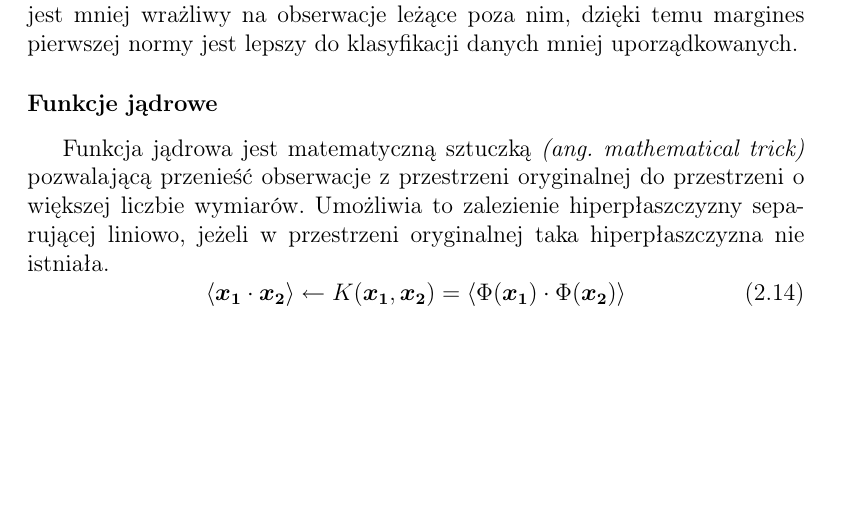
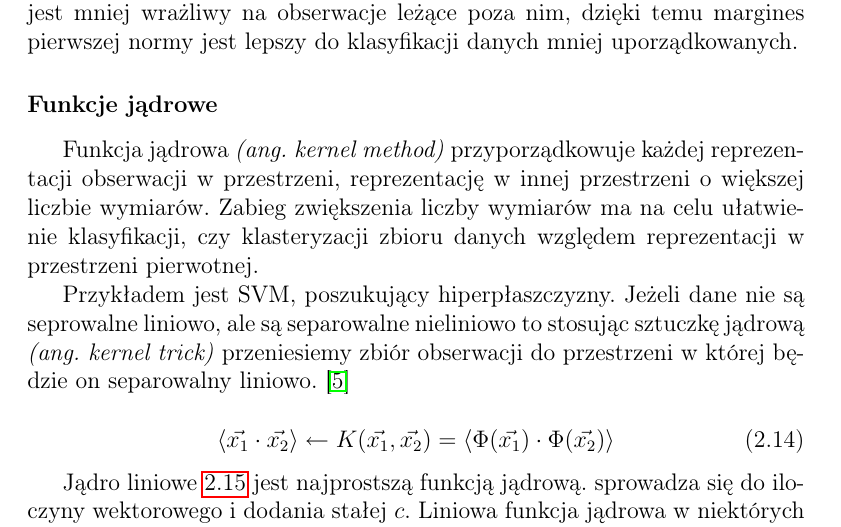
Before and after one commit to clutroth/Speech-Emotion-Recognition, a LaTeX thesis (LATEX_dyplom/praca_dyplomowa.tex): part of page 39 of 52 before the commit and part of page 39 of 53 after it, cut so that both start at the same text, the shorter picture padded with empty space. Compiled offline with pdfLaTeX.

Commit message:
Liniowa i wielomianowa funkcje jądrowe.

```diff
--- a/LATEX_dyplom/praca_dyplomowa.tex
+++ b/LATEX_dyplom/praca_dyplomowa.tex
@@ -407,10 +407,23 @@ Margines pierwszej normy jest mniej wrażliwy na obserwacje leżące poza nim,
 dzięki temu margines pierwszej normy jest lepszy do klasyfikacji danych mniej uporządkowanych.
 
 \subsubsection{Funkcje jądrowe}
-Funkcja jądrowa jest matematyczną sztuczką \ang{mathematical trick} pozwalającą przenieść
-obserwacje z przestrzeni oryginalnej do przestrzeni o większej liczbie wymiarów.
-Umożliwia to zalezienie hiperpłaszczyzny separującej liniowo, jeżeli w przestrzeni oryginalnej taka hiperpłaszczyzna nie istniała.
+Funkcja jądrowa \ang{kernel method}
+przyporządkowuje każdej reprezentacji obserwacji w przestrzeni,
+reprezentację w innej przestrzeni o większej liczbie wymiarów.
+Zabieg zwiększenia liczby wymiarów ma na celu ułatwienie
+klasyfikacji, czy klasteryzacji zbioru danych względem
+reprezentacji w przestrzeni pierwotnej.
+
+Przykładem jest SVM, poszukujący hiperpłaszczyzny.
+Jeżeli dane nie są seprowalne liniowo,
+ale są separowalne nieliniowo to stosując sztuczkę jądrową \ang{kernel trick}
+przeniesiemy zbiór obserwacji do przestrzeni w której będzie on separowalny liniowo.
+\cite{Patle2013}
+
 \begin{equation}
-	\langle \bm{x_1} \cdot \bm{x_2} \rangle \gets K(\bm{x_1}, \bm{x_2}) = \langle \Phi(\bm{x_1}) \cdot \Phi(\bm{x_2}) \rangle
+	\langle \vec{x_1} \cdot \vec{x_2} \rangle \gets K(\vec{x_1}, \vec{x_2}) = \langle \Phi(\vec{x_1}) \cdot \Phi(\vec{x_2}) \rangle
 \end{equation}
 
+Jądro liniowe \ref{eq:svm:kern:lin} jest najprostszą funkcją jądrową.
+sprowadza się do iloczyny wektorowego i dodania stałej $c$.
+Liniowa funkcja jądrowa w niektórych przypadkach nie wprowadza zmian zmieniających rezultat działania algorytmu.
```
Also changed, not shown: LATEX_dyplom/praca_dyplomowa.tex (13 more changed lines).
